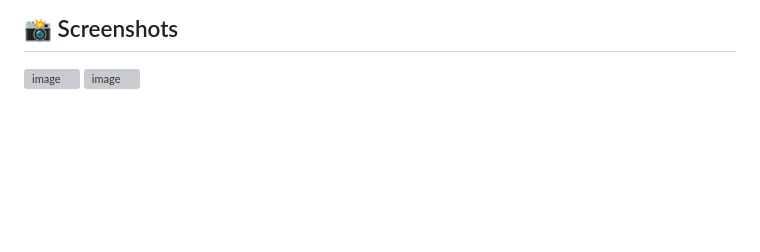
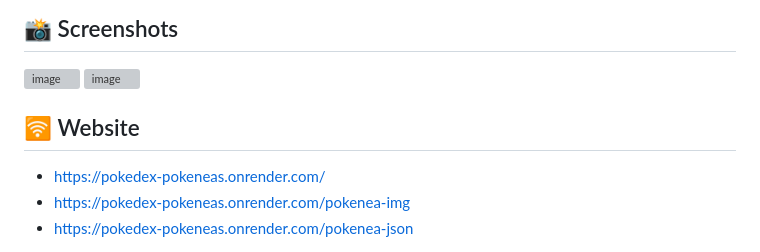
Before and after one commit to KevinQzG/Pokedex-Pokeneas, a Markdown page: README.md, the part around the change. GitHub-like rendering; blank space fills up the shorter version; grey boxes are pictures that could not be loaded.

```diff
--- a/README.md
+++ b/README.md
@@ -137,3 +137,8 @@ docker service create --replicas 10 --name pokeneas-app -p 80:5005 your-dockerhu
 ## 📸 Screenshots
 <img width="1505" alt="image" src="https://github.com/user-attachments/assets/551d70c3-fca6-48b4-932d-8cffb7155104" />
 <img width="1511" alt="image" src="https://github.com/user-attachments/assets/9bd9fbd5-79a3-4212-a1f5-33d541b31bee" />
+
+## 🛜 Website
+- https://pokedex-pokeneas.onrender.com/
+- https://pokedex-pokeneas.onrender.com/pokenea-img
+- https://pokedex-pokeneas.onrender.com/pokenea-json
```
